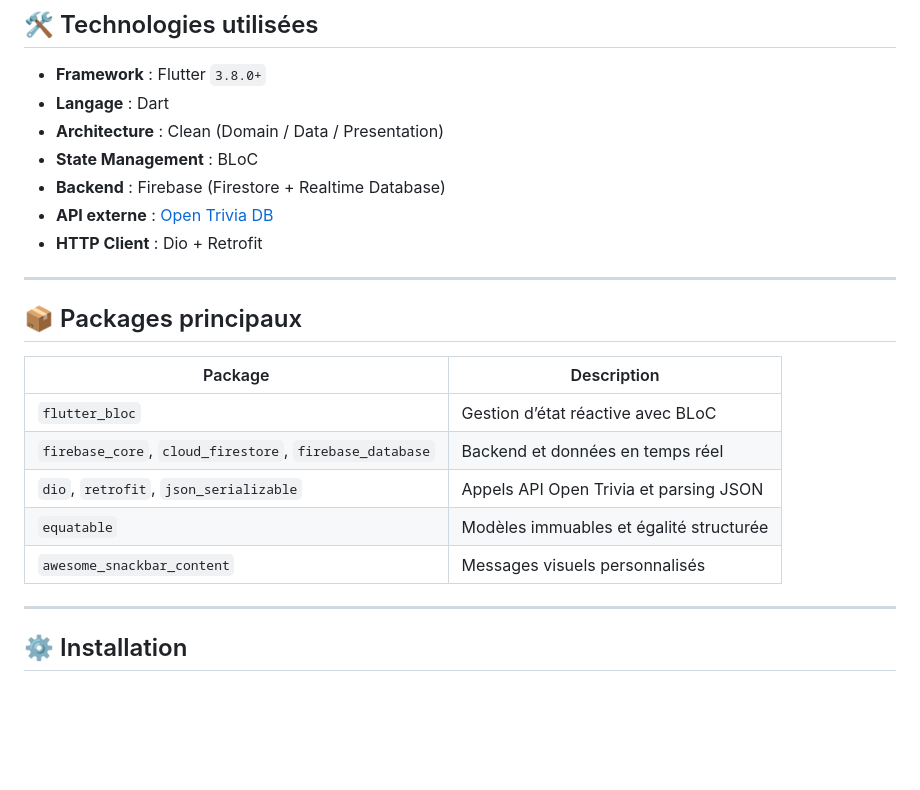
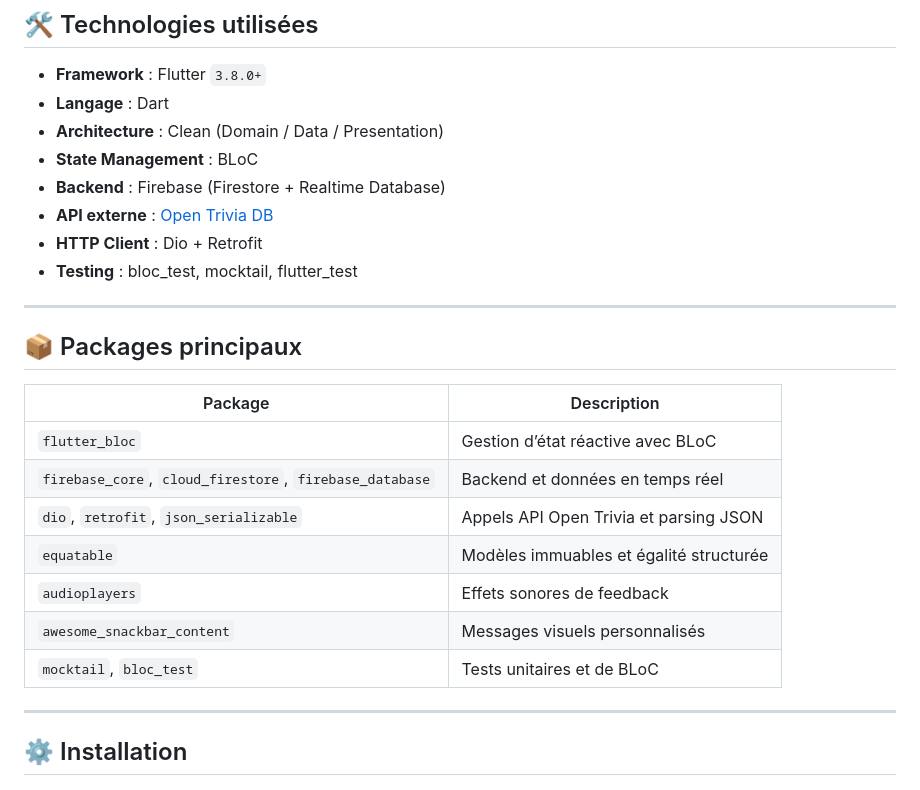
Before and after one commit to Serhat6863/QuizDuel, a Markdown page: README.md, the part around one of its changes. Drawn GitHub-style; blank space fills up the shorter version.

```diff
--- a/README.md
+++ b/README.md
@@ -38,6 +58,7 @@ L’objectif : permettre à plusieurs joueurs de rejoindre une *room*, participe
 - **Backend** : Firebase (Firestore + Realtime Database)
 - **API externe** : [Open Trivia DB](https://opentdb.com/)
 - **HTTP Client** : Dio + Retrofit
+- **Testing** : bloc_test, mocktail, flutter_test
 
 ---
 
@@ -49,7 +70,9 @@ L’objectif : permettre à plusieurs joueurs de rejoindre une *room*, participe
 | `firebase_core`, `cloud_firestore`, `firebase_database` | Backend et données en temps réel |
 | `dio`, `retrofit`, `json_serializable` | Appels API Open Trivia et parsing JSON |
 | `equatable` | Modèles immuables et égalité structurée |
+| `audioplayers` | Effets sonores de feedback |
 | `awesome_snackbar_content` | Messages visuels personnalisés |
+| `mocktail`, `bloc_test` | Tests unitaires et de BLoC |
 
 ---
 
```
Also changed, not shown: other parts of README.md (+83 -43 lines).
